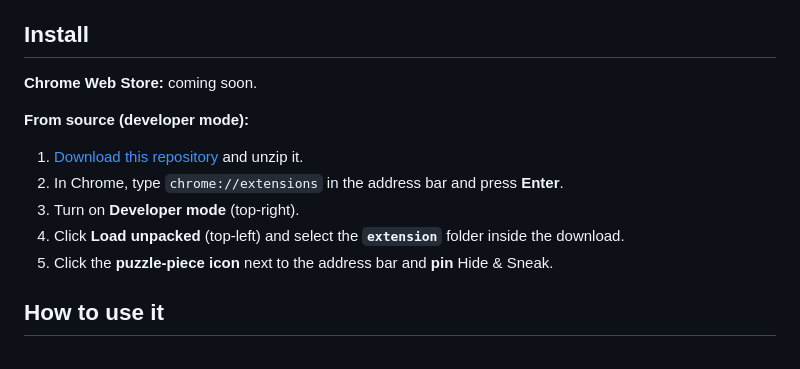
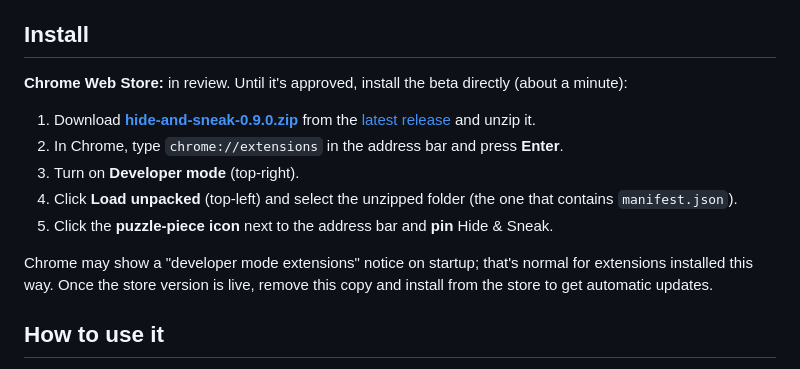
Before and after one commit to williamchen-pm/hide-and-sneak, a Markdown page: README.md, the part around the change. GitHub-like rendering.

Commit message:
README: install beta from GitHub Release while store review is pending
Co-Authored-By: Claude Opus 5.5 <noreply@anthropic.com>
Claude-Session: https://claude.ai/code/session_01Pfn7nfJ6UrtPzCoTt3oiiL

```diff
--- a/README.md
+++ b/README.md
@@ -63,15 +63,15 @@ Hide & Sneak **may miss sensitive info on some sites**, especially unusual page
 
 ## Install
 
-**Chrome Web Store:** coming soon.
+**Chrome Web Store:** in review. Until it's approved, install the beta directly (about a minute):
 
-**From source (developer mode):**
-
-1. [Download this repository](https://github.com/williamchen-pm/hide-and-sneak/archive/refs/heads/main.zip) and unzip it.
+1. Download **[hide-and-sneak-0.9.0.zip](https://github.com/williamchen-pm/hide-and-sneak/releases/latest/download/hide-and-sneak-0.9.0.zip)** from the [latest release](https://github.com/williamchen-pm/hide-and-sneak/releases/latest) and unzip it.
 2. In Chrome, type `chrome://extensions` in the address bar and press **Enter**.
 3. Turn on **Developer mode** (top-right).
-4. Click **Load unpacked** (top-left) and select the **`extension`** folder inside the download.
+4. Click **Load unpacked** (top-left) and select the unzipped folder (the one that contains `manifest.json`).
 5. Click the **puzzle-piece icon** next to the address bar and **pin** Hide & Sneak.
+
+Chrome may show a "developer mode extensions" notice on startup; that's normal for extensions installed this way. Once the store version is live, remove this copy and install from the store to get automatic updates.
 
 ## How to use it
 
```
